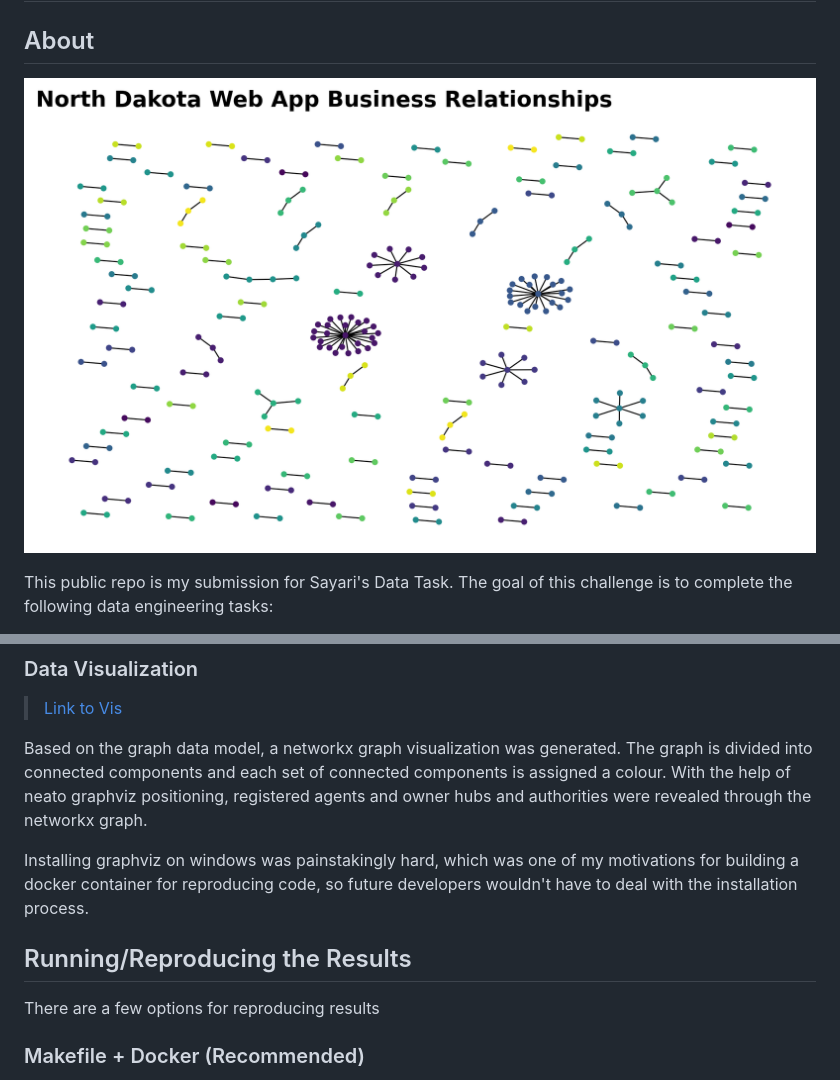
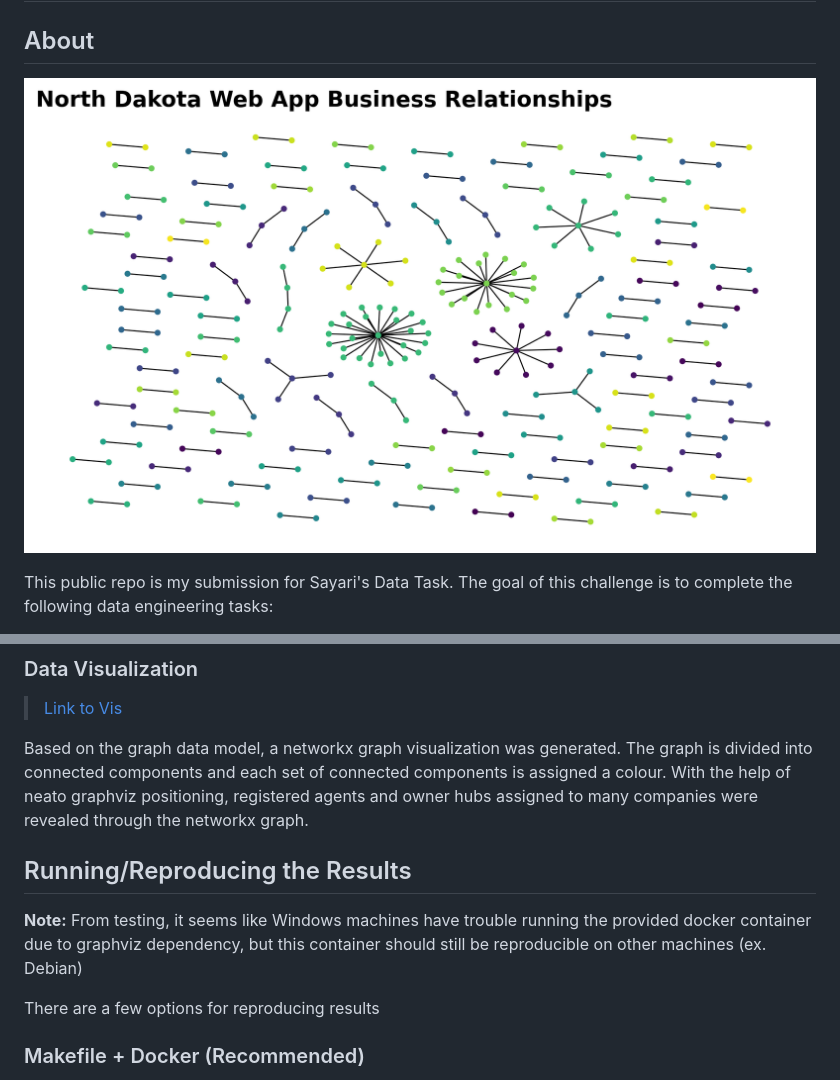
Before and after one commit to hamsburger/Sayari_Data_Task, a Markdown page: README.md, 2 parts joined by grey strips. Drawn GitHub-style; pictures changed too: output/knowledge_graph.png.

```diff
--- a/README.md
+++ b/README.md
@@ -124,11 +124,12 @@ Even though these issues are considered resolved for now, it's important to have
 ### Data Visualization
 > [Link to Vis](output/knowledge_graph.png)
 
-Based on the graph data model, a networkx graph visualization was generated. The graph is divided into connected components and each set of connected components is assigned a colour. With the help of neato graphviz positioning, registered agents and owner hubs and authorities were revealed through the networkx graph.
+Based on the graph data model, a networkx graph visualization was generated. The graph is divided into connected components and each set of connected components is assigned a colour. With the help of neato graphviz positioning, registered agents and owner hubs assigned to many companies were revealed through the networkx graph.
 
-Installing graphviz on windows was painstakingly hard, which was one of my motivations for building a docker container for reproducing code, so future developers wouldn't have to deal with the installation process.
 
 ## Running/Reproducing the Results
+
+**Note:** From testing, it seems like Windows machines have trouble running the provided docker container due to graphviz dependency, but this container should still be reproducible on other machines (ex. Debian)
 
 There are a few options for reproducing results
 ### Makefile + Docker (Recommended)
```
Also changed, not shown: 4 other files.
